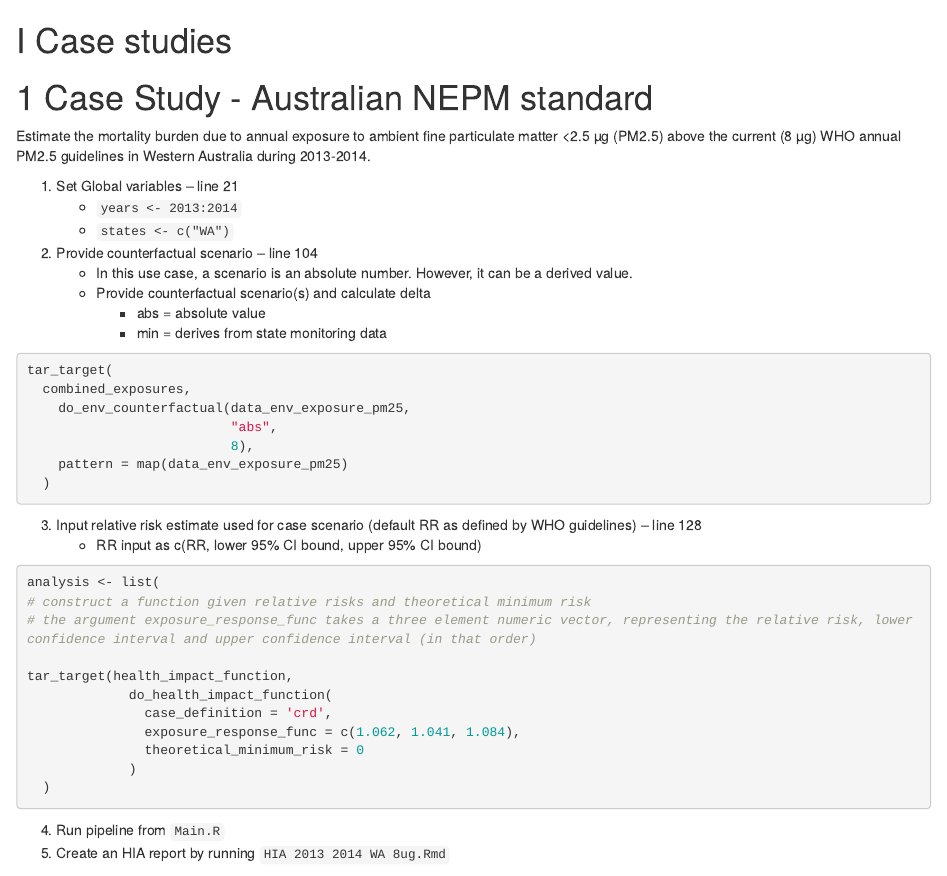
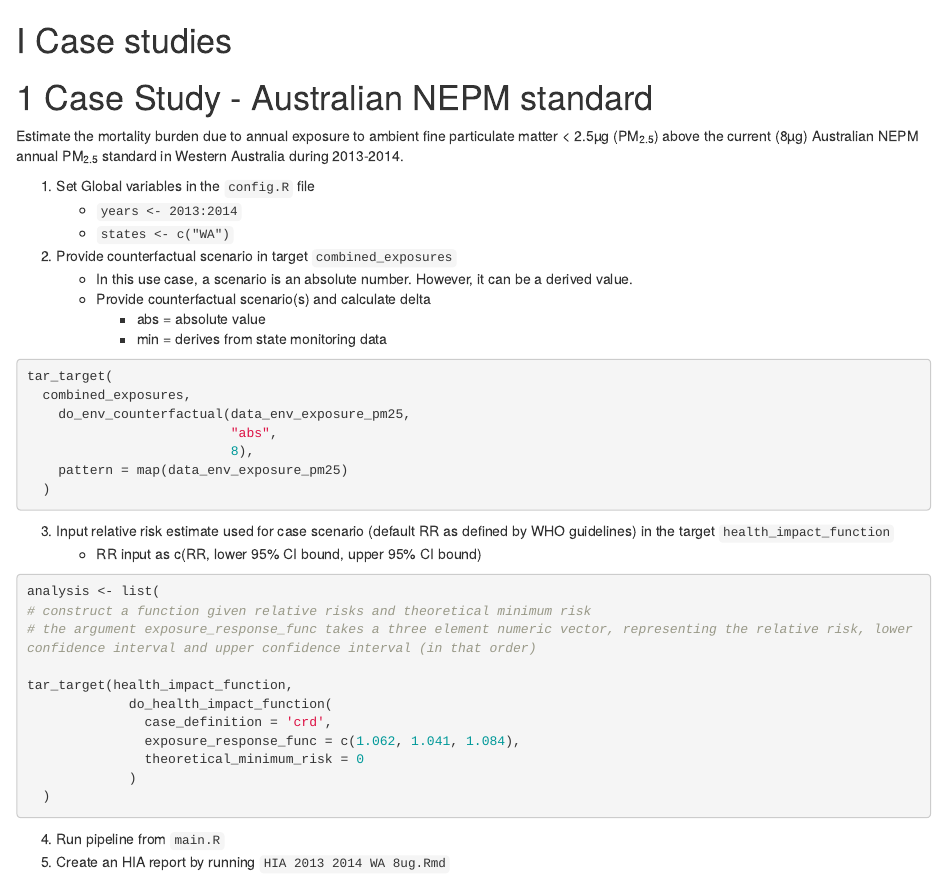
Before and after one commit to cardat/air-health-sws-r-targets, an R Markdown document (201_case_study_nepm_standard.Rmd): the page in a window 1100 px wide, from its top. Rendered offline with R 4.5, knitr and Pandoc, with nearby package versions; drawn as R Markdown's standard HTML page in place of the format the file asks for.

Commit message:
Relabel WHO as Aus NEPM in case study

````diff
--- a/201_case_study_nepm_standard.Rmd
+++ b/201_case_study_nepm_standard.Rmd
@@ -2,12 +2,12 @@
 
 # Case Study - Australian NEPM standard
 
-Estimate the mortality burden due to annual exposure to ambient fine particulate matter \<2.5 µg (PM2.5) above the current (8 µg) WHO annual PM2.5 guidelines in Western Australia during 2013-2014.
+Estimate the mortality burden due to annual exposure to ambient fine particulate matter \< 2.5µg (PM~2.5~) above the current (8µg) Australian NEPM annual PM~2.5~ standard in Western Australia during 2013-2014.
 
-1.  Set Global variables – line 21
+1.  Set Global variables in the `config.R` file
     -   `years <- 2013:2014`
     -   `states <- c("WA")`
-2.  Provide counterfactual scenario – line 104
+2.  Provide counterfactual scenario in target `combined_exposures`
     -   In this use case, a scenario is an absolute number. However, it can be a derived value.
     -   Provide counterfactual scenario(s) and calculate delta
         -   abs = absolute value
@@ -23,7 +23,7 @@ tar_target(
   )
 ```
 
-3.  Input relative risk estimate used for case scenario (default RR as defined by WHO guidelines) – line 128
+3.  Input relative risk estimate used for case scenario (default RR as defined by WHO guidelines) in the target `health_impact_function`
     -   RR input as c(RR, lower 95% CI bound, upper 95% CI bound)
 
 ``` r
@@ -40,5 +40,5 @@ tar_target(health_impact_function,
   )
 ```
 
-4.  Run pipeline from `Main.R`
+4.  Run pipeline from `main.R`
 5.  Create an HIA report by running `HIA 2013 2014 WA 8ug.Rmd`
````
Also changed, not shown: case-study---australian-nepm-standard.html, search_index.json.
